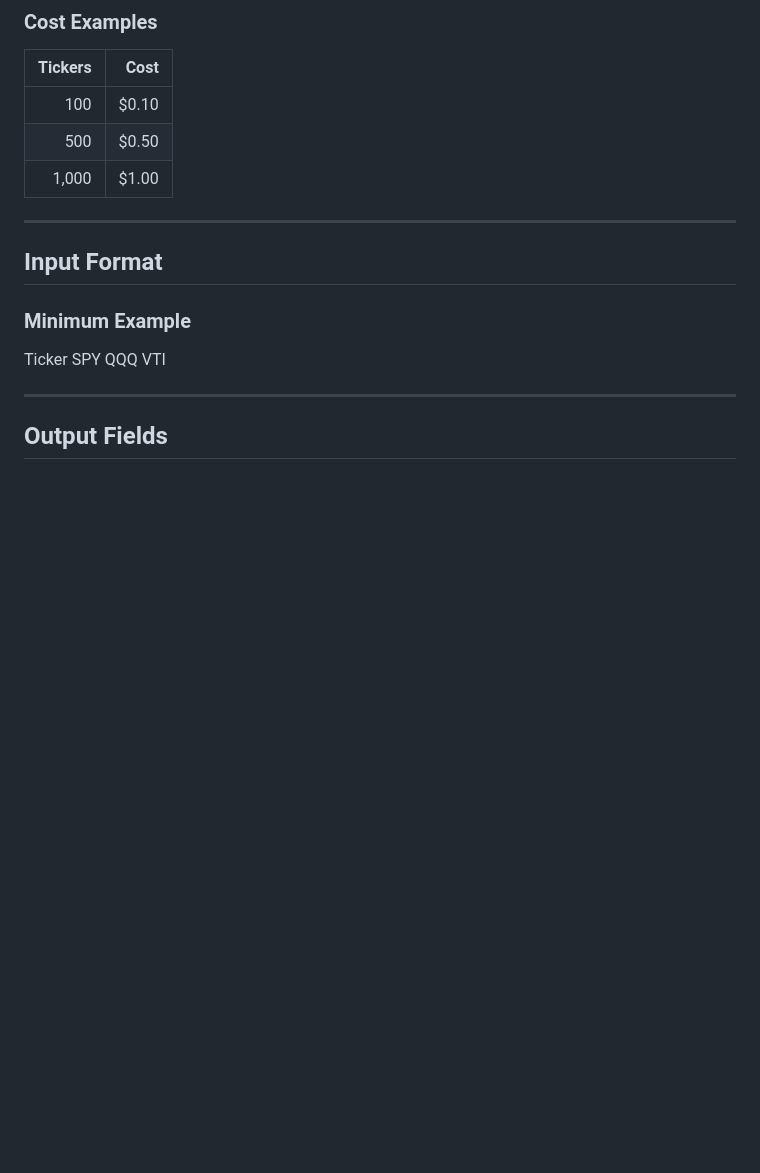
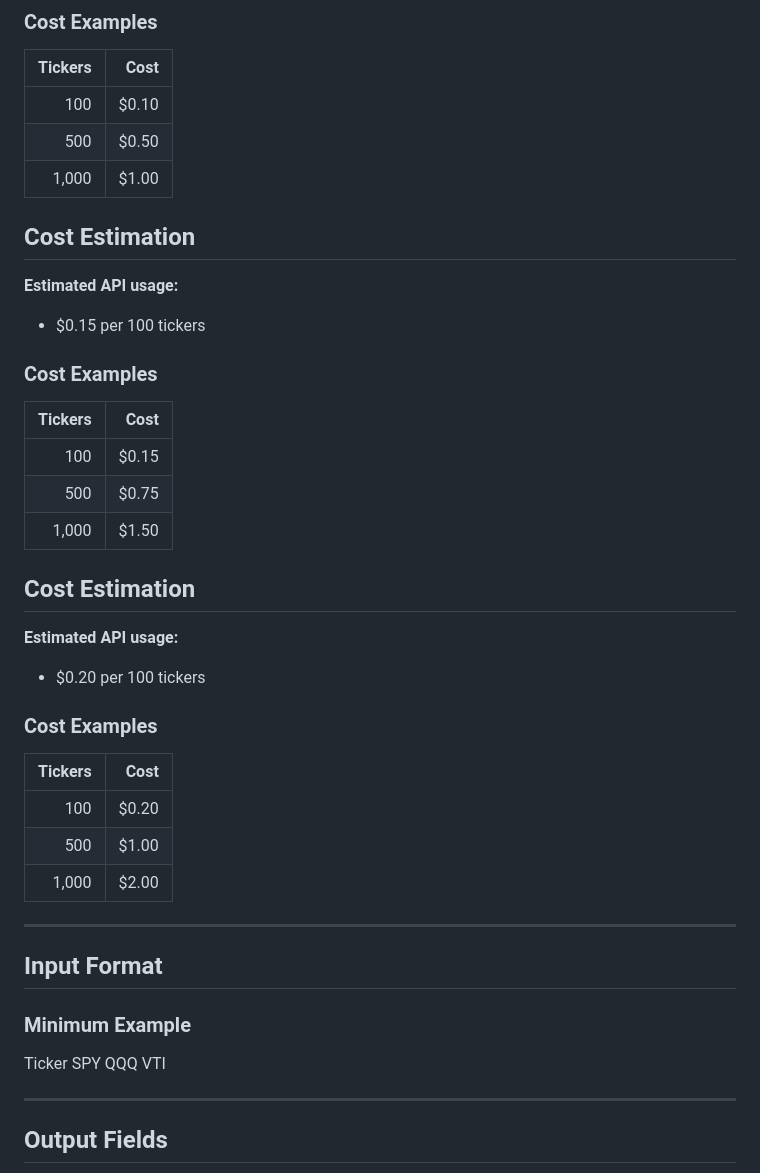
Before and after one commit to Hafizzankadir/ComplexSecurities_Identifier, a Markdown page: README.md, the part around the change. Drawn GitHub-style; blank space fills up the shorter version.

```diff
--- a/README.md
+++ b/README.md
@@ -181,6 +181,31 @@ Click **refresh icon** beside ticker
 | 500     | $0.50 |
 | 1,000   | $1.00 |
 
+## Cost Estimation
+
+**Estimated API usage:**
+- $0.15 per 100 tickers
+
+### Cost Examples
+
+| Tickers | Cost  |
+|--------:|------:|
+| 100     | $0.15 |
+| 500     | $0.75 |
+| 1,000   | $1.50 |
+
+## Cost Estimation
+
+**Estimated API usage:**
+- $0.20 per 100 tickers
+
+### Cost Examples
+
+| Tickers | Cost  |
+|--------:|------:|
+| 100     | $0.20 |
+| 500     | $1.00 |
+| 1,000   | $2.00 |
 ---
 
 ## Input Format
```
